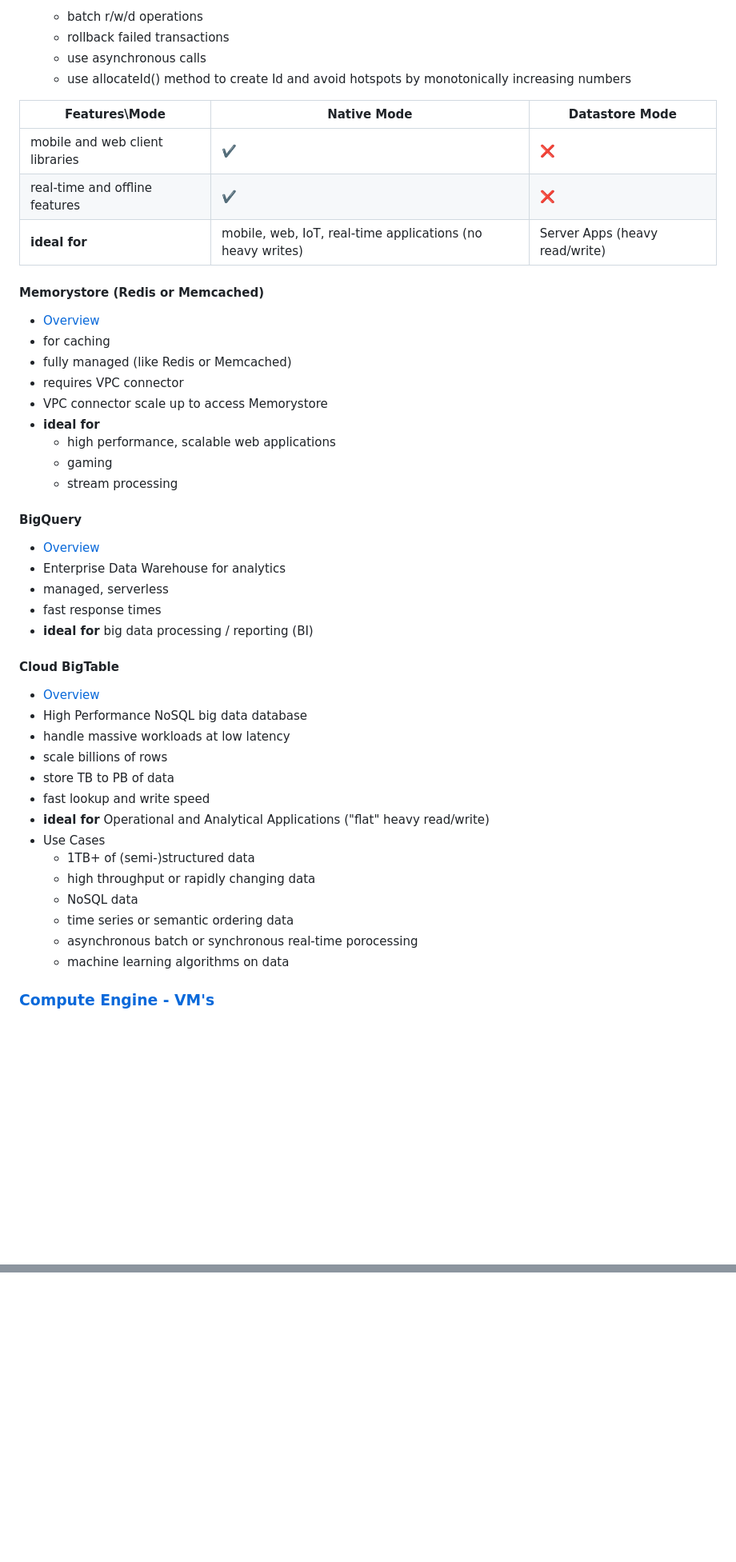
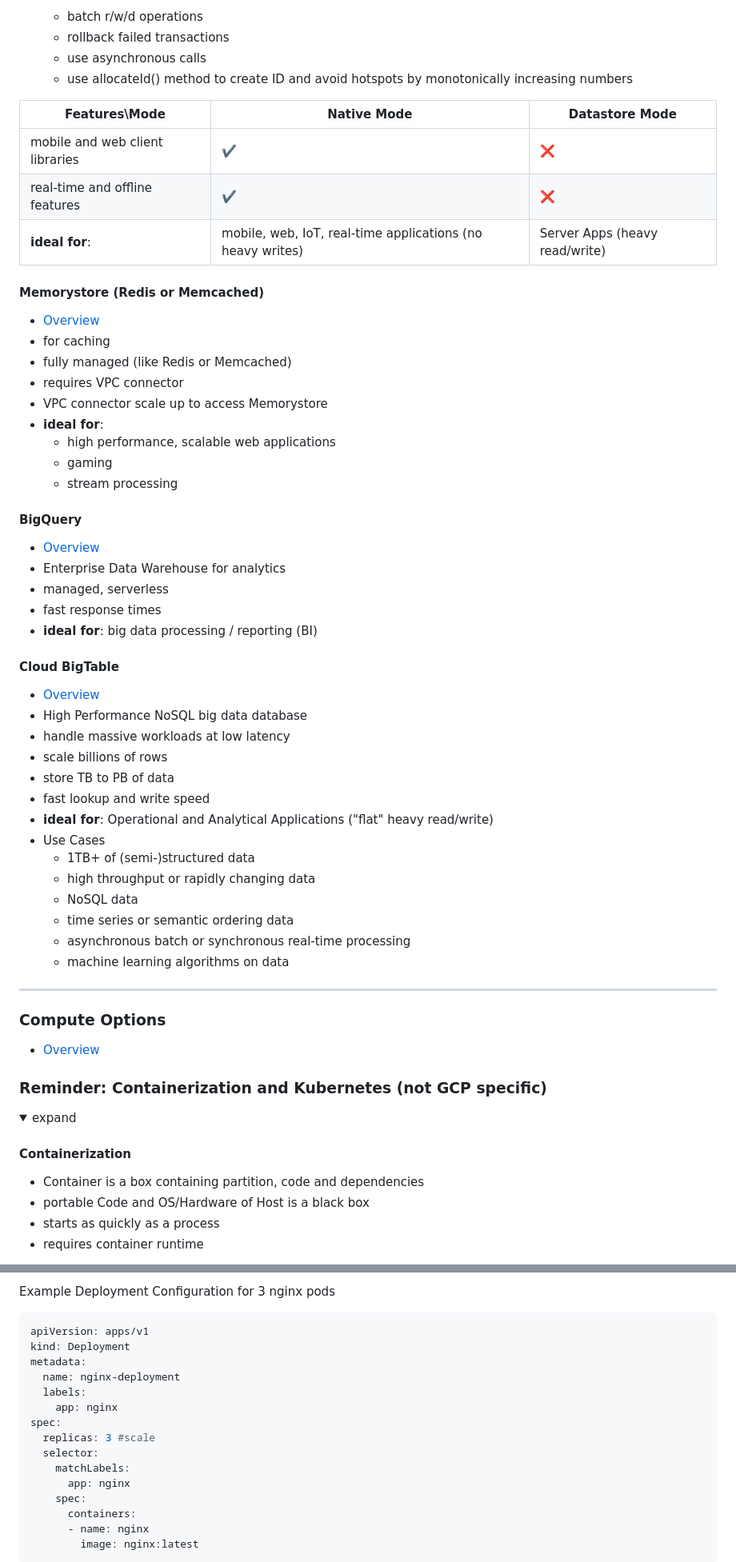
Before and after one commit to LeonStoldt/GCP_Professional_Cloud_Developer, a Markdown page: Readme.md, 2 parts joined by grey strips. Shown at 80% size. GitHub-like rendering; folded sections open; blank space fills up the shorter version.

````diff
--- a/Readme.md
+++ b/Readme.md
@@ -484,13 +486,13 @@ flowchart TD
 	- batch r/w/d operations
 	- rollback failed transactions
 	- use asynchronous calls
-	- use allocateId() method to create Id and avoid hotspots by monotonically increasing numbers
+	- use allocateId() method to create ID and avoid hotspots by monotonically increasing numbers
 
-| Features\Mode | Native Mode | Datastore Mode |
-| -------- | -------- | -------- |
-| mobile and web client libraries | :heavy_check_mark: | :x: |
-| real-time and offline features | :heavy_check_mark: | :x: |
-| **ideal for** | mobile, web, IoT, real-time applications (no heavy writes) | Server Apps (heavy read/write) |
+| Features\Mode                   | Native Mode                                                | Datastore Mode                 |
+|---------------------------------|------------------------------------------------------------|--------------------------------|
+| mobile and web client libraries | :heavy_check_mark:                                         | :x:                            |
+| real-time and offline features  | :heavy_check_mark:                                         | :x:                            |
+| **ideal for**:                  | mobile, web, IoT, real-time applications (no heavy writes) | Server Apps (heavy read/write) |
 
 #### Memorystore (Redis or Memcached)
 - [Overview](https://cloud.google.com/blog/topics/developers-practitioners/what-memorystore)
@@ -498,7 +500,7 @@ flowchart TD
 - fully managed (like Redis or Memcached)
 - requires VPC connector
 - VPC connector scale up to access Memorystore
-- **ideal for**
+- **ideal for**:
 	- high performance, scalable web applications
 	- gaming
 	- stream processing
@@ -508,7 +510,7 @@ flowchart TD
 - Enterprise Data Warehouse for analytics
 - managed, serverless
 - fast response times
-- **ideal for** big data processing / reporting (BI)
+- **ideal for**: big data processing / reporting (BI)
 
 #### Cloud BigTable
 - [Overview](https://cloud.google.com/blog/topics/developers-practitioners/how-big-cloud-bigtable)
@@ -517,13 +519,27 @@ flowchart TD
 - scale billions of rows
 - store TB to PB of data
 - fast lookup and write speed
-- **ideal for** Operational and Analytical Applications ("flat" heavy read/write)
+- **ideal for**: Operational and Analytical Applications ("flat" heavy read/write)
 - Use Cases
 	- 1TB+ of (semi-)structured data
 	- high throughput or rapidly changing data
 	- NoSQL data
 	- time series or semantic ordering data
-	- asynchronous batch or synchronous real-time porocessing
+	- asynchronous batch or synchronous real-time processing
 	- machine learning algorithms on data
 
-### [Compute Engine - VM's](https://cloud.google.com/blog/topics/developers-practitioners/where-should-i-run-my-stuff-choosing-google-cloud-compute-option)
+---
+
+### Compute Options
+- [Overview](https://cloud.google.com/blog/topics/developers-practitioners/where-should-i-run-my-stuff-choosing-google-cloud-compute-option)
+
+### Reminder: Containerization and Kubernetes (not GCP specific)
+<details>
+    <summary>expand</summary>
+
+#### Containerization
+- Container is a box containing partition, code and dependencies
+- portable Code and OS/Hardware of Host is a black box
+- starts as quickly as a process
+- requires container runtime
+
@@ -529,0 +613,19 @@ flowchart TD
+Example Deployment Configuration for 3 nginx pods
+```yaml
+apiVersion: apps/v1
+kind: Deployment
+metadata:
+  name: nginx-deployment
+  labels:
+    app: nginx
+spec:
+  replicas: 3 #scale
+  selector:
+    matchLabels:
+      app: nginx
+    spec:
+      containers:
+      - name: nginx
+        image: nginx:latest
+```
+
````
Also changed, not shown: other parts of Readme.md (+210 -246 lines).
